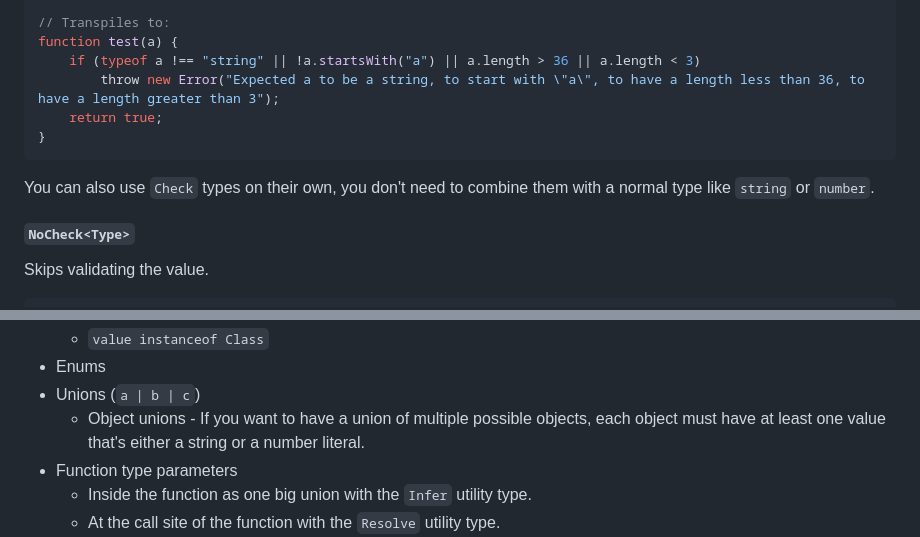
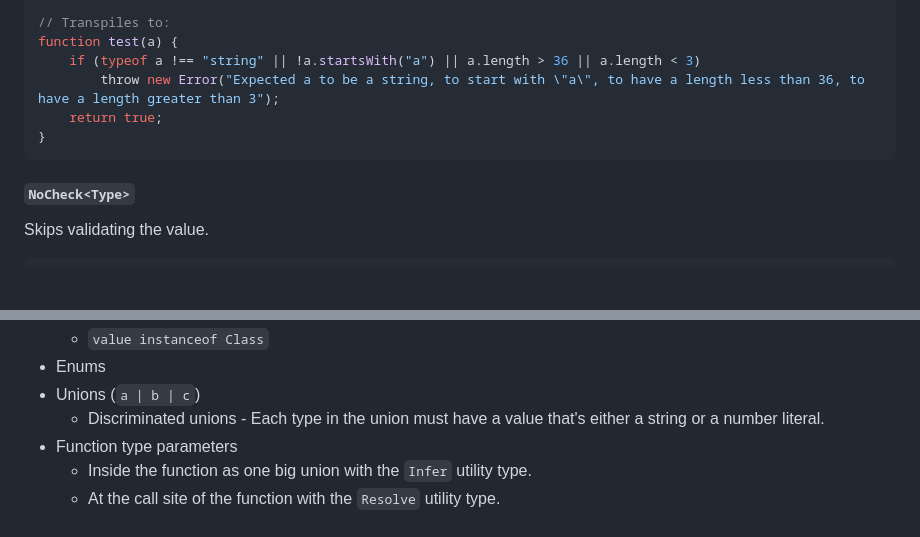
Before and after one commit to GoogleFeud/ts-runtime-checks, a Markdown page: README.md, 2 parts joined by grey strips. Rendered like a GitHub page; blank space fills up the shorter version.

````diff
--- a/README.md
+++ b/README.md
@@ -200,8 +200,6 @@ function test(a) {
 }
 ```
 
-You can also use `Check` types on their own, you don't need to combine them with a normal type like `string` or `number`.
-
 #### `NoCheck<Type>`
 
 Skips validating the value.
@@ -350,7 +348,7 @@ const validatedBody = (() => {
     - `value instanceof Class`
 - Enums
 - Unions (`a | b | c`)
-    - Object unions - If you want to have a union of multiple possible objects, each object must have at least one value that's either a string or a number literal.
+    - Discriminated unions - Each type in the union must have a value that's either a string or a number literal.
 - Function type parameters
     - Inside the function as one big union with the `Infer` utility type.
     - At the call site of the function with the `Resolve` utility type.
````
